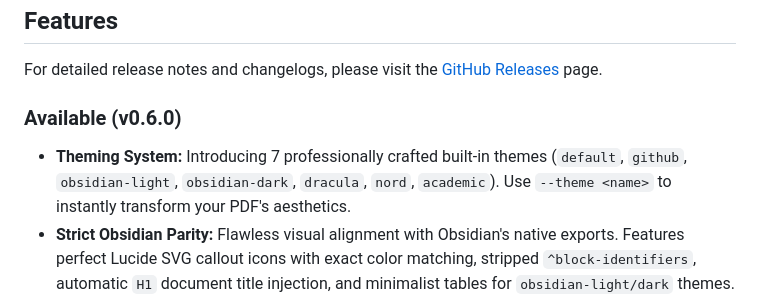
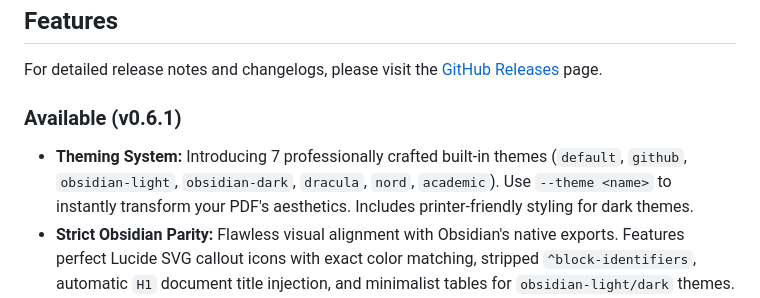
Before and after one commit to amitdevx/md2pdf, a Markdown page: README.md, the part around the change. Drawn GitHub-style.

Commit message:
docs: update version to v0.6.1 in README

```diff
--- a/README.md
+++ b/README.md
@@ -21,8 +21,8 @@ Convert Markdown to high-fidelity PDF: CLI tool and Node.js API powered by headl
 
 For detailed release notes and changelogs, please visit the [GitHub Releases](https://github.com/amitdevx/md2pdf/releases) page.
 
-### Available (v0.6.0)
-- **Theming System:** Introducing 7 professionally crafted built-in themes (`default`, `github`, `obsidian-light`, `obsidian-dark`, `dracula`, `nord`, `academic`). Use `--theme <name>` to instantly transform your PDF's aesthetics.
+### Available (v0.6.1)
+- **Theming System:** Introducing 7 professionally crafted built-in themes (`default`, `github`, `obsidian-light`, `obsidian-dark`, `dracula`, `nord`, `academic`). Use `--theme <name>` to instantly transform your PDF's aesthetics. Includes printer-friendly styling for dark themes.
 - **Strict Obsidian Parity:** Flawless visual alignment with Obsidian's native exports. Features perfect Lucide SVG callout icons with exact color matching, stripped `^block-identifiers`, automatic `H1` document title injection, and minimalist tables for `obsidian-light/dark` themes.
 - **Dynamic Syntax Highlighting:** Massive parsing speedup. Shiki grammars are now dynamically detected and loaded on-the-fly, reducing compilation overhead by up to 10 seconds per file.
 - **Improved Layout Engine:** Mermaid diagrams now naturally left-align (matching standard markdown flow), and large tables gracefully span across page breaks with repeating headers.
```
